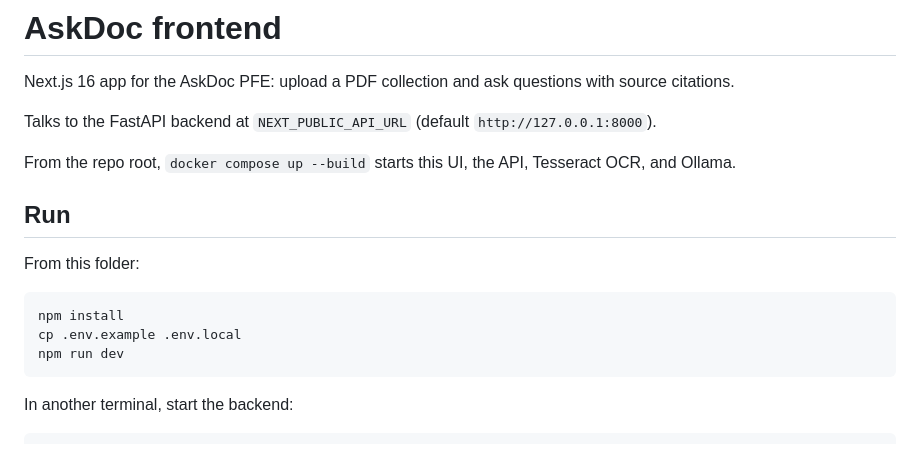
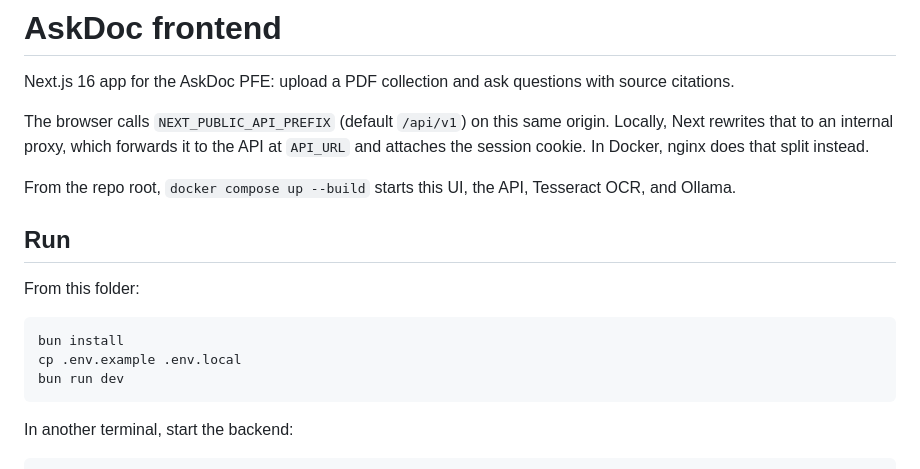
Before and after one commit to ElayadeIsmail/ask-document, a Markdown page: frontend/README.md, the part around the change. GitHub-like rendering.

````diff
--- a/frontend/README.md
+++ b/frontend/README.md
@@ -2,7 +2,7 @@
 
 Next.js 16 app for the AskDoc PFE: upload a PDF collection and ask questions with source citations.
 
-Talks to the FastAPI backend at `NEXT_PUBLIC_API_URL` (default `http://127.0.0.1:8000`).
+The browser calls `NEXT_PUBLIC_API_PREFIX` (default `/api/v1`) on this same origin. Locally, Next rewrites that to an internal proxy, which forwards it to the API at `API_URL` and attaches the session cookie. In Docker, nginx does that split instead.
 
 From the repo root, `docker compose up --build` starts this UI, the API, Tesseract OCR, and Ollama.
 
@@ -11,9 +11,9 @@ From the repo root, `docker compose up --build` starts this UI, the API, Tessera
 From this folder:
 
 ```bash
-npm install
+bun install
 cp .env.example .env.local
-npm run dev
+bun run dev
 ```
 
 In another terminal, start the backend:
````
Also changed, not shown: README.md (+28 -5 lines), backend/README.md (+2 -2 lines), docs/screenshots/chat.png (added), docs/screenshots/login.png (added), docs/screenshots/proccessing.png (added), docs/screenshots/ready-doc.png (added).
